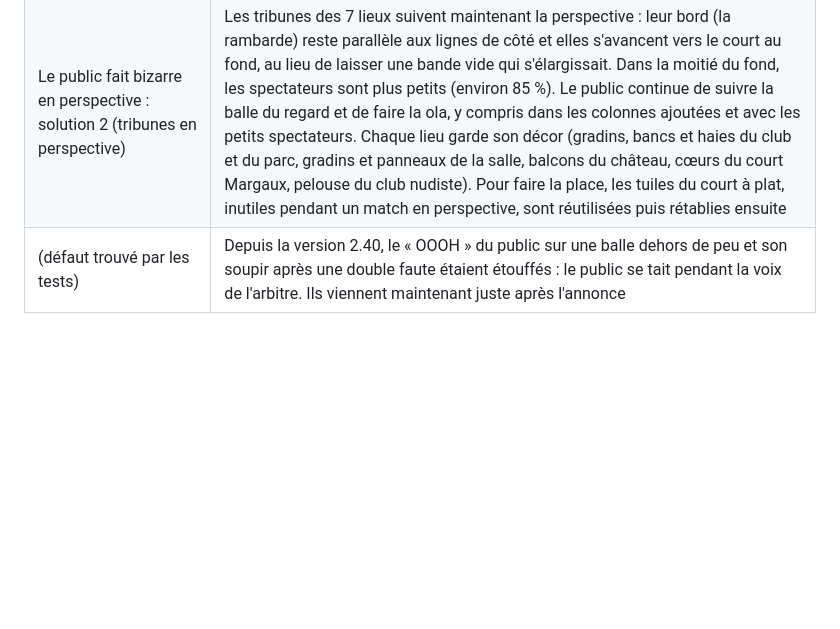
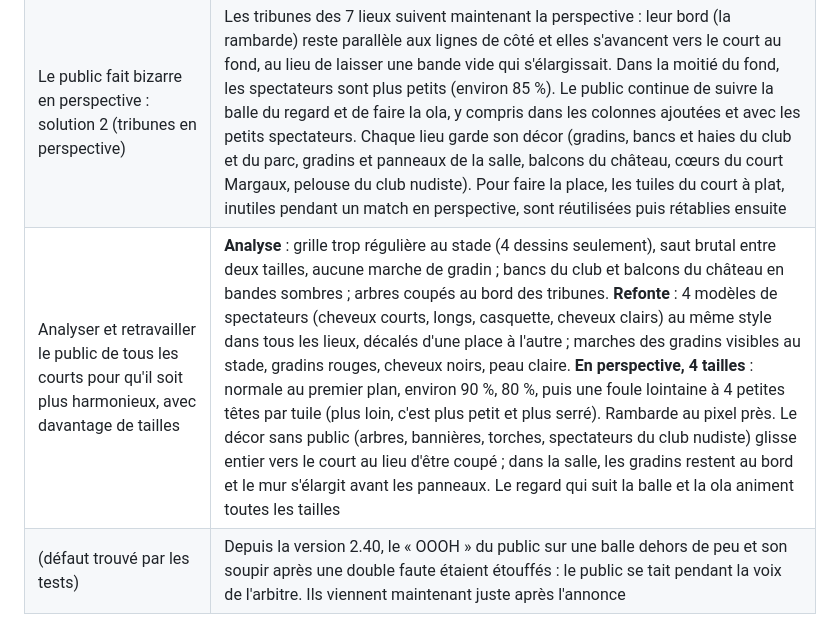
Before and after one commit to martinotbruno-bit/Tennis, a Markdown page: docs/RAPPORT.md, the part around the change. Rendered like a GitHub page; blank space fills up the shorter version.

```diff
--- a/docs/RAPPORT.md
+++ b/docs/RAPPORT.md
@@ -12,6 +12,7 @@ Comme l'exige le CDC (§ 17.5), ce rapport distingue ce qui est **réalisé**, *
 |---|---|
 | Garder le jeu actuel et ajouter au menu une option « perspective » pour jouer exactement au même jeu, aussi complet, en perspective (15 %) — étape 1 | Nouvelle ligne **VUE : À PLAT / PERSPECTIVE** dans le menu, dans tous les modes (match, compétition, entraînement), mémorisée avec les autres réglages. En perspective, le court se resserre de 15 % vers le fond : les 7 lieux ont un court redessiné (lignes, couloirs, filet, poteaux et chaise d'arbitre), les tribunes et le décor restent les mêmes. Les règles, la physique, l'IA et les commandes ne changent pas : seul l'affichage est projeté. Joueurs, balle et son ombre, ombres des joueurs, poussière, éclaboussures, repère d'atterrissage, goutte de sueur, traînée du service canon, balle du dribble, éclat de la frappe parfaite et ralentis suivent la projection. Les joueurs gardent pour l'instant leur taille (étape suivante : 5 à 6 tailles selon la distance). Coût mesuré : en simple, comme à plat ; en double (4 CPU), 508 trames d'échange en dépassement contre 477 à plat sur la même mesure. Hors match, les tuiles d'origine sont rétablies |
 | Le public fait bizarre en perspective : solution 2 (tribunes en perspective) | Les tribunes des 7 lieux suivent maintenant la perspective : leur bord (la rambarde) reste parallèle aux lignes de côté et elles s'avancent vers le court au fond, au lieu de laisser une bande vide qui s'élargissait. Dans la moitié du fond, les spectateurs sont plus petits (environ 85 %). Le public continue de suivre la balle du regard et de faire la ola, y compris dans les colonnes ajoutées et avec les petits spectateurs. Chaque lieu garde son décor (gradins, bancs et haies du club et du parc, gradins et panneaux de la salle, balcons du château, cœurs du court Margaux, pelouse du club nudiste). Pour faire la place, les tuiles du court à plat, inutiles pendant un match en perspective, sont réutilisées puis rétablies ensuite |
+| Analyser et retravailler le public de tous les courts pour qu'il soit plus harmonieux, avec davantage de tailles | **Analyse** : grille trop régulière au stade (4 dessins seulement), saut brutal entre deux tailles, aucune marche de gradin ; bancs du club et balcons du château en bandes sombres ; arbres coupés au bord des tribunes. **Refonte** : 4 modèles de spectateurs (cheveux courts, longs, casquette, cheveux clairs) au même style dans tous les lieux, décalés d'une place à l'autre ; marches des gradins visibles au stade, gradins rouges, cheveux noirs, peau claire. **En perspective, 4 tailles** : normale au premier plan, environ 90 %, 80 %, puis une foule lointaine à 4 petites têtes par tuile (plus loin, c'est plus petit et plus serré). Rambarde au pixel près. Le décor sans public (arbres, bannières, torches, spectateurs du club nudiste) glisse entier vers le court au lieu d'être coupé ; dans la salle, les gradins restent au bord et le mur s'élargit avant les panneaux. Le regard qui suit la balle et la ola animent toutes les tailles |
 | (défaut trouvé par les tests) | Depuis la version 2.40, le « OOOH » du public sur une balle dehors de peu et son soupir après une double faute étaient étouffés : le public se tait pendant la voix de l'arbitre. Ils viennent maintenant juste après l'annonce |
 
 ### Version 2.41
```
Also changed, not shown: docs/TECHNIQUE.md (+2 -1 lines), assets/preview_court.png, assets/preview_court1.png, assets/preview_court2.png, assets/preview_court3.png, assets/preview_court5.png, 11 other files.
